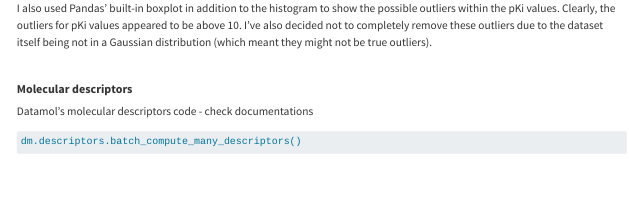
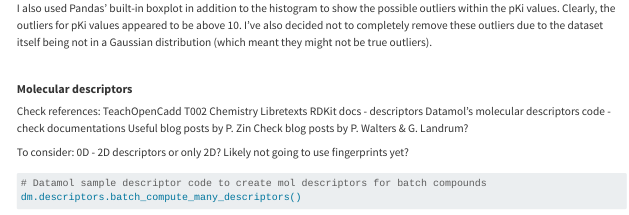
Before and after one commit to jhylin/ML2-1_decision_tree, a Quarto document (Data_prep_2.qmd): the page in a window 1100 px wide, from 4370 px down. Rendered offline with R 4.5, knitr and Pandoc in place of Quarto, with nearby package versions; some code elsewhere in the file could not run offline.

Commit message:
Added TODOs

````diff
--- a/Data_prep_2.qmd
+++ b/Data_prep_2.qmd
@@ -239,8 +239,19 @@ I also used Pandas' built-in boxplot in addition to the histogram to show the po
 
 #### **Molecular descriptors**
 
+Check references:
+TeachOpenCadd T002
+Chemistry Libretexts
+RDKit docs - descriptors
 Datamol's molecular descriptors code - check documentations
+Useful blog posts by P. Zin
+Check blog posts by P. Walters & G. Landrum?
+
+To consider:
+0D - 2D descriptors or only 2D?
+Likely not going to use fingerprints yet?
 
 ```{python}
+# Datamol sample descriptor code to create mol descriptors for batch compounds
 dm.descriptors.batch_compute_many_descriptors()
 ```
````
